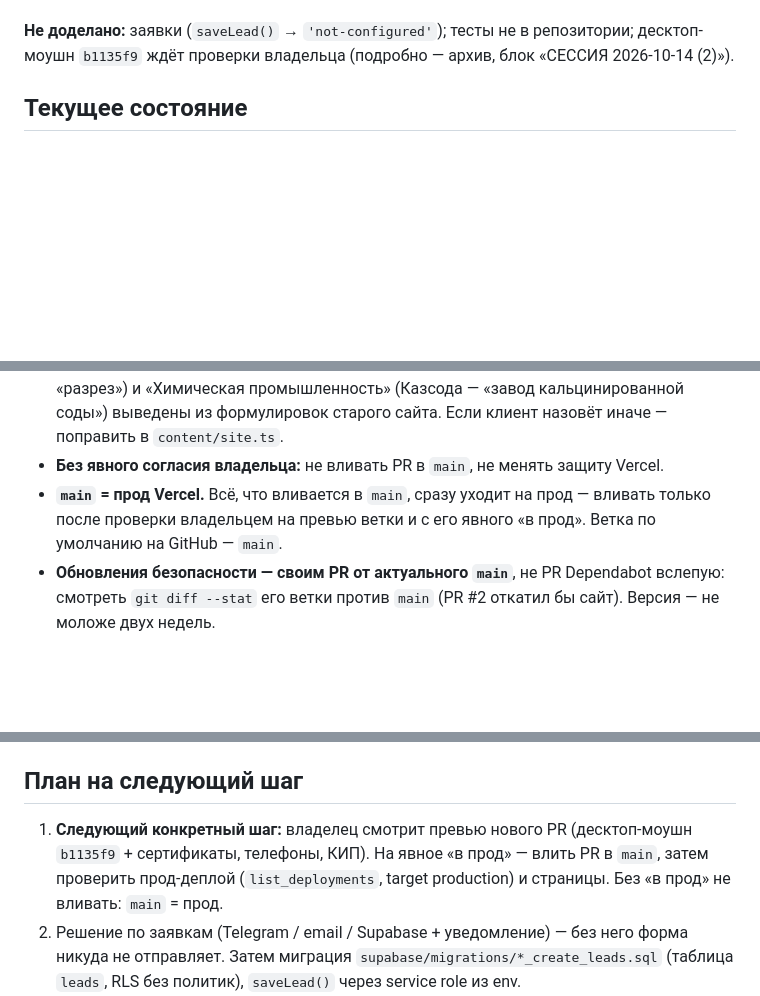
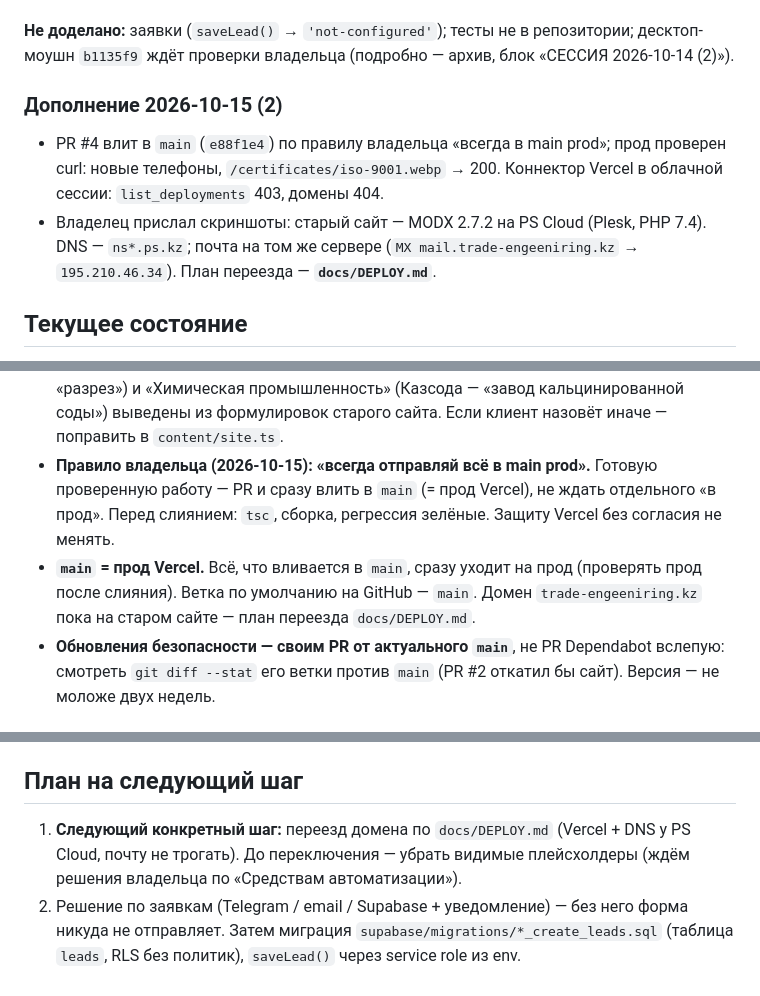
Before and after one commit to MuratKaratayev/trade-site, a Markdown page: HANDOFF.md, 3 parts joined by grey strips. GitHub-like rendering; blank space fills up the shorter version.

```diff
--- a/HANDOFF.md
+++ b/HANDOFF.md
@@ -40,6 +40,12 @@
 
 **Не доделано:** заявки (`saveLead()` → `'not-configured'`); тесты не в репозитории; десктоп-моушн `b1135f9` ждёт
 проверки владельца (подробно — архив, блок «СЕССИЯ 2026-10-14 (2)»).
+
+### Дополнение 2026-10-15 (2)
+- PR #4 влит в `main` (`e88f1e4`) по правилу владельца «всегда в main prod»; прод проверен curl: новые телефоны,
+  `/certificates/iso-9001.webp` → 200. Коннектор Vercel в облачной сессии: `list_deployments` 403, домены 404.
+- Владелец прислал скриншоты: старый сайт — MODX 2.7.2 на PS Cloud (Plesk, PHP 7.4). DNS — `ns*.ps.kz`; почта
+  на том же сервере (`MX mail.trade-engeeniring.kz` → `195.210.46.34`). План переезда — **`docs/DEPLOY.md`**.
 
 ## Текущее состояние
 - **Код:** Next.js 16 App Router (`next@16.3.8`); одностраничник `/` + `/products/[slug]` (4 категории) + `/privacy`
@@ -102,9 +108,11 @@
 - **Факты** — только со старого сайта. Отрасли объектов «Угледобыча» (Шубарколь — «разрез») и
   «Химическая промышленность» (Казсода — «завод кальцинированной соды») выведены из формулировок
   старого сайта. Если клиент назовёт иначе — поправить в `content/site.ts`.
-- **Без явного согласия владельца:** не вливать PR в `main`, не менять защиту Vercel.
-- **`main` = прод Vercel.** Всё, что вливается в `main`, сразу уходит на прод — вливать только после проверки
-  владельцем на превью ветки и с его явного «в прод». Ветка по умолчанию на GitHub — `main`.
+- **Правило владельца (2026-10-15): «всегда отправляй всё в main prod».** Готовую проверенную работу — PR и сразу
+  влить в `main` (= прод Vercel), не ждать отдельного «в прод». Перед слиянием: `tsc`, сборка, регрессия зелёные.
+  Защиту Vercel без согласия не менять.
+- **`main` = прод Vercel.** Всё, что вливается в `main`, сразу уходит на прод (проверять прод после слияния).
+  Ветка по умолчанию на GitHub — `main`. Домен `trade-engeeniring.kz` пока на старом сайте — план переезда `docs/DEPLOY.md`.
 - **Обновления безопасности — своим PR от актуального `main`**, не PR Dependabot вслепую: смотреть `git diff --stat`
   его ветки против `main` (PR #2 откатил бы сайт). Версия — не моложе двух недель.
 
@@ -166,9 +174,8 @@
 - 6 уязвимостей `next` < 16.3.8 → PR #3 (`84e44d6`), алерты fixed.
 
 ## План на следующий шаг
-1. **Следующий конкретный шаг:** владелец смотрит превью нового PR (десктоп-моушн `b1135f9` + сертификаты, телефоны,
-   КИП). На явное «в прод» — влить PR в `main`, затем проверить прод-деплой (`list_deployments`, target production)
-   и страницы. Без «в прод» не вливать: `main` = прод.
+1. **Следующий конкретный шаг:** переезд домена по `docs/DEPLOY.md` (Vercel + DNS у PS Cloud, почту не трогать).
+   До переключения — убрать видимые плейсхолдеры (ждём решения владельца по «Средствам автоматизации»).
 2. Решение по заявкам (Telegram / email / Supabase + уведомление) — без него форма никуда не отправляет.
    Затем миграция `supabase/migrations/*_create_leads.sql` (таблица `leads`, RLS без политик), `saveLead()` через
    service role из env.
```
Also changed, not shown: other parts of HANDOFF.md (+10 -1 lines), docs/DEPLOY.md (added, +68 -0 lines).
